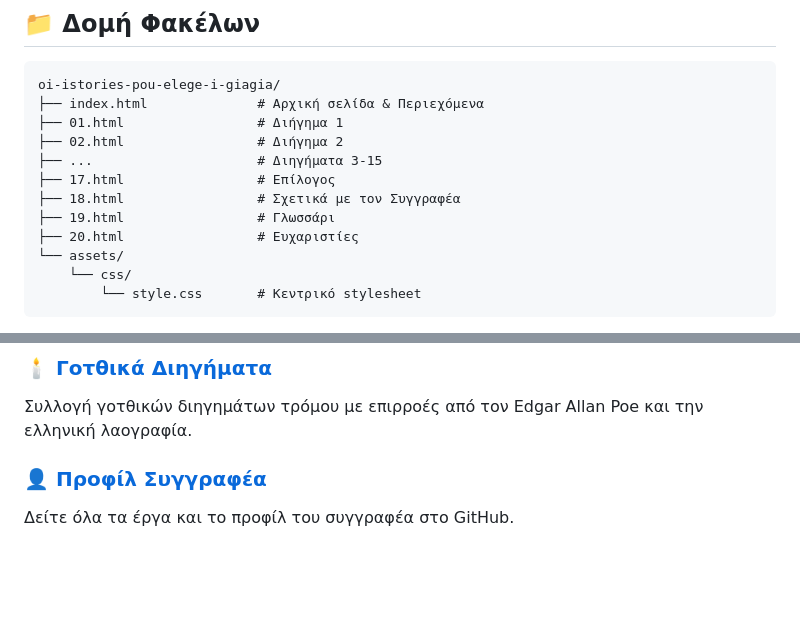
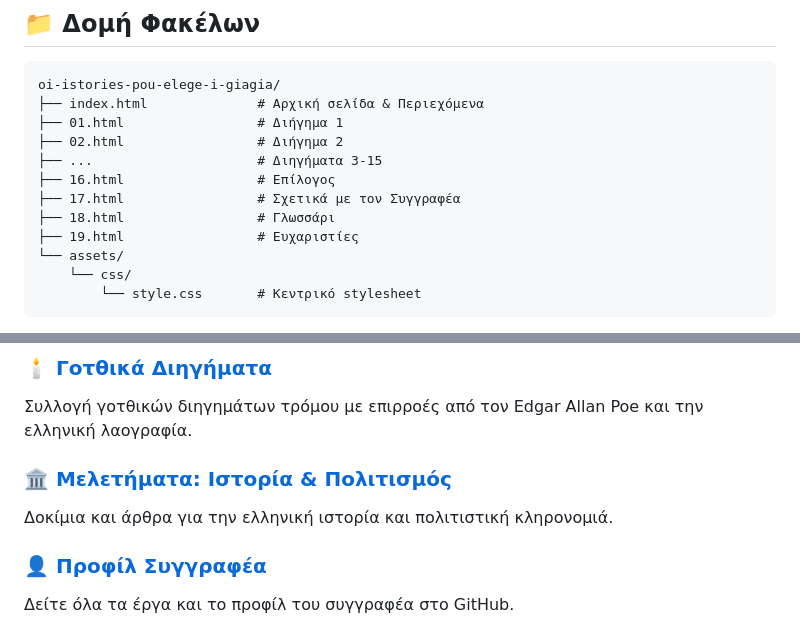
Before and after one commit to Michelis2023/oi-istories-pou-elege-i-giagia, a Markdown page: README.md, 2 parts joined by grey strips. Rendered like a GitHub page; blank space fills up the shorter version.

Commit message:
Ενημέρωση: 15 διηγήματα (αφαίρεση 09 - μεταφορά στα δοκίμια)

```diff
--- a/README.md
+++ b/README.md
@@ -130,10 +130,10 @@ oi-istories-pou-elege-i-giagia/
 ├── 01.html                 # Διήγημα 1
 ├── 02.html                 # Διήγημα 2
 ├── ...                     # Διηγήματα 3-15
-├── 17.html                 # Επίλογος
-├── 18.html                 # Σχετικά με τον Συγγραφέα
-├── 19.html                 # Γλωσσάρι
-├── 20.html                 # Ευχαριστίες
+├── 16.html                 # Επίλογος
+├── 17.html                 # Σχετικά με τον Συγγραφέα
+├── 18.html                 # Γλωσσάρι
+├── 19.html                 # Ευχαριστίες
 └── assets/
     └── css/
         └── style.css       # Κεντρικό stylesheet
@@ -171,6 +171,10 @@ oi-istories-pou-elege-i-giagia/
 ### 🕯️ [Γοτθικά Διηγήματα](https://michelis2023.github.io/short-stories/)
 
 Συλλογή γοτθικών διηγημάτων τρόμου με επιρροές από τον Edgar Allan Poe και την ελληνική λαογραφία.
+
+### 🏛️ [Μελετήματα: Ιστορία & Πολιτισμός](https://michelis2023.github.io/meletemata-istoria-politismos/)
+
+Δοκίμια και άρθρα για την ελληνική ιστορία και πολιτιστική κληρονομιά.
 
 ### 👤 [Προφίλ Συγγραφέα](https://github.com/Michelis2023)
 
```
